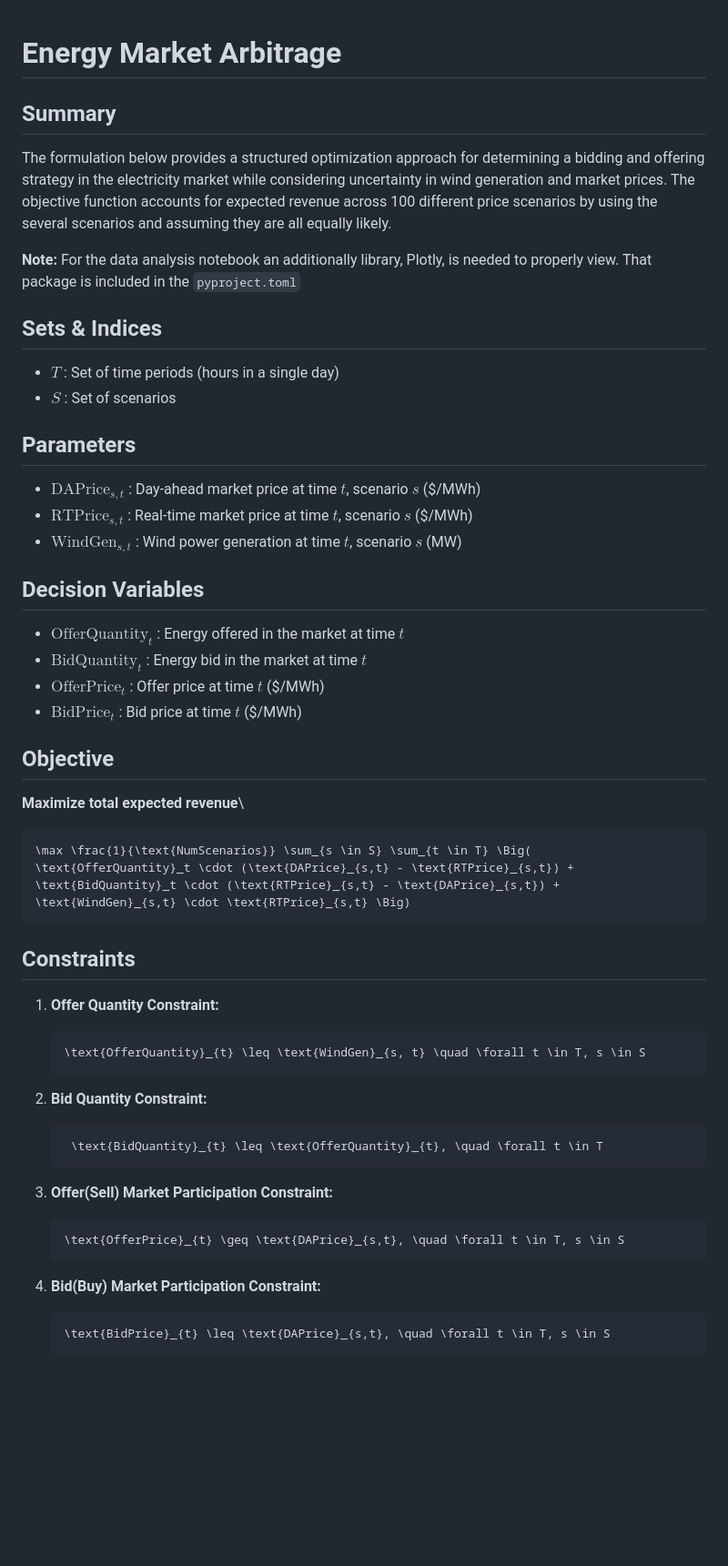
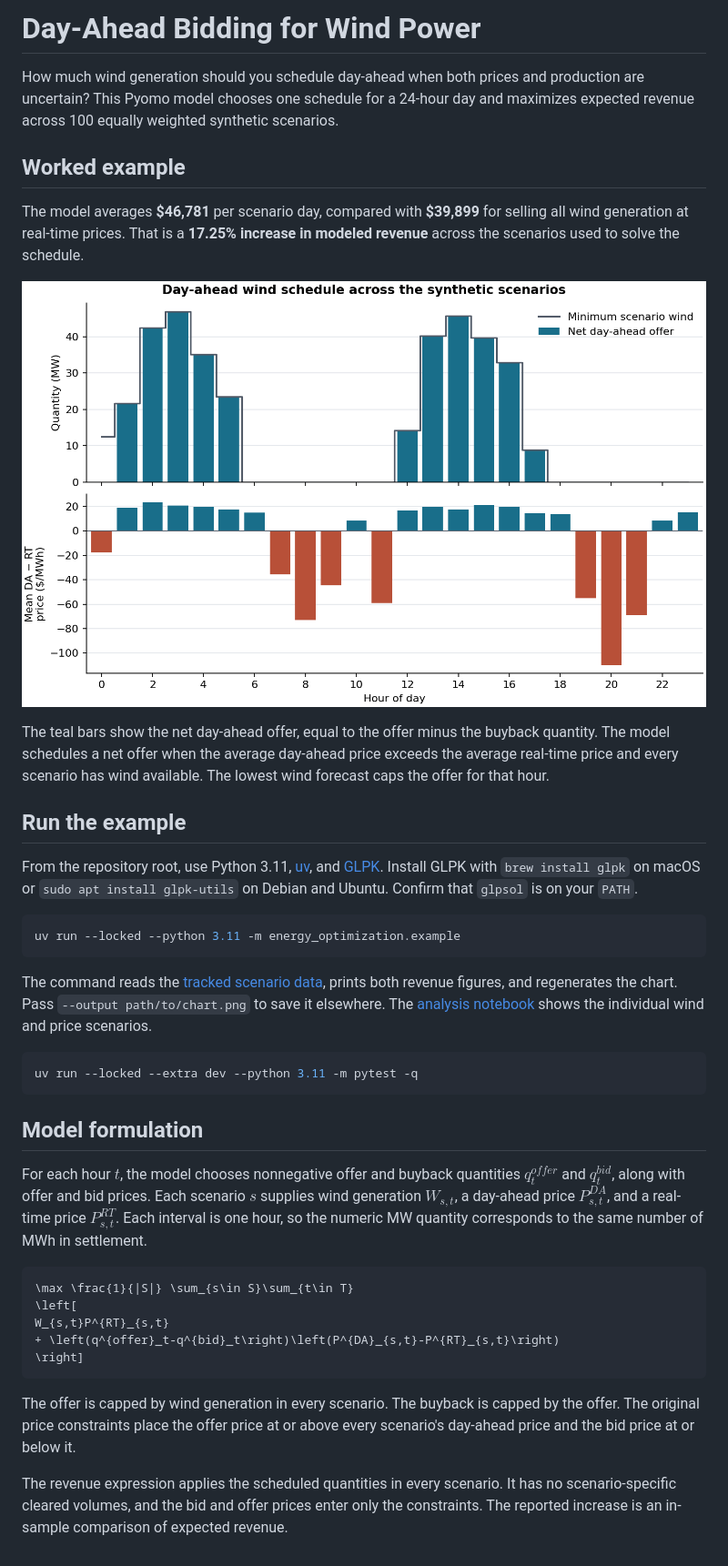
Before and after one commit to efosazuwa/day-ahead-market-model, a Markdown page: README.md, the part around the change. Shown at 91% size. Rendered like a GitHub page; pictures changed too: docs/images/bidding-schedule.png (added); blank space fills up the shorter version.

Commit message:
Document the wind bidding example and results

````diff
--- a/README.md
+++ b/README.md
@@ -1,56 +1,41 @@
+# Day-Ahead Bidding for Wind Power
 
-# Energy Market Arbitrage
+How much wind generation should you schedule day-ahead when both prices and production are uncertain? This Pyomo model chooses one schedule for a 24-hour day and maximizes expected revenue across 100 equally weighted synthetic scenarios.
 
-## Summary
-The formulation below provides a structured optimization approach for determining a bidding and offering strategy in the electricity market while considering uncertainty in wind generation and market prices. The objective function accounts for expected revenue across 100 different price scenarios by using the several scenarios and assuming they are all equally likely.
+## Worked example
 
+The model averages **$46,781** per scenario day, compared with **$39,899** for selling all wind generation at real-time prices. That is a **17.25% increase in modeled revenue** across the scenarios used to solve the schedule.
 
-**Note:**
-For the data analysis notebook an additionally library, Plotly, is needed to properly view. That package is included in the `pyproject.toml`
+![Hourly net day-ahead offers and minimum scenario wind above, with mean day-ahead minus real-time prices below](docs/images/bidding-schedule.png)
 
+The teal bars show the net day-ahead offer, equal to the offer minus the buyback quantity. The model schedules a net offer when the average day-ahead price exceeds the average real-time price and every scenario has wind available. The lowest wind forecast caps the offer for that hour.
 
-## Sets & Indices
-- $T$  : Set of time periods (hours in a single day)
--  $S$  : Set of scenarios
+## Run the example
 
-## Parameters
--  $\text{DAPrice}_{s,t}$  : Day-ahead market price at time $t$, scenario $s$  ($/MWh)
--  $\text{RTPrice}_{s,t}$  : Real-time market price at time $t$, scenario $s$ ($/MWh)
--  $\text{WindGen}_{s,t}$  : Wind power generation at time $t$, scenario $s$ (MW)
+From the repository root, use Python 3.11, [uv](https://docs.astral.sh/uv/), and [GLPK](https://pyomo.readthedocs.io/en/stable/getting_started/solvers.html). Install GLPK with `brew install glpk` on macOS or `sudo apt install glpk-utils` on Debian and Ubuntu. Confirm that `glpsol` is on your `PATH`.
 
-## Decision Variables
-- $\text{OfferQuantity}_{t}$ : Energy offered in the market at time $t$
-- $\text{BidQuantity}_{t}$ : Energy bid in the market at time $t$
-- $\text{OfferPrice}_{t}$ : Offer price at time $t$ ($/MWh)
-- $\text{BidPrice}_{t}$ : Bid price at time $t$ ($/MWh)
-
-
-
-## Objective
-**Maximize total expected revenue**\
-```math
-\max \frac{1}{\text{NumScenarios}} \sum_{s \in S} \sum_{t \in T} \Big( \text{OfferQuantity}_t \cdot (\text{DAPrice}_{s,t} - \text{RTPrice}_{s,t}) + \text{BidQuantity}_t \cdot (\text{RTPrice}_{s,t} - \text{DAPrice}_{s,t}) + \text{WindGen}_{s,t} \cdot \text{RTPrice}_{s,t} \Big)
+```sh
+uv run --locked --python 3.11 -m energy_optimization.example
 ```
 
+The command reads the [tracked scenario data](data/energy_market_samples.npz), prints both revenue figures, and regenerates the chart. Pass `--output path/to/chart.png` to save it elsewhere. The [analysis notebook](data_analysis.ipynb) shows the individual wind and price scenarios.
 
-## Constraints
+```sh
+uv run --locked --extra dev --python 3.11 -m pytest -q
+```
 
-1. **Offer Quantity Constraint:**
-   ```math
-   \text{OfferQuantity}_{t} \leq \text{WindGen}_{s, t} \quad \forall t \in T, s \in S
-   ```
+## Model formulation
 
-2. **Bid Quantity Constraint:**
-   ```math
-    \text{BidQuantity}_{t} \leq \text{OfferQuantity}_{t}, \quad \forall t \in T
-   ```
+For each hour $t$, the model chooses nonnegative offer and buyback quantities $q^{offer}_t$ and $q^{bid}_t$, along with offer and bid prices. Each scenario $s$ supplies wind generation $W_{s,t}$, a day-ahead price $P^{DA}_{s,t}$, and a real-time price $P^{RT}_{s,t}$. Each interval is one hour, so the numeric MW quantity corresponds to the same number of MWh in settlement.
 
-3. **Offer(Sell) Market Participation Constraint:**
-   ```math
-   \text{OfferPrice}_{t} \geq \text{DAPrice}_{s,t}, \quad \forall t \in T, s \in S
-   ```
+```math
+\max \frac{1}{|S|} \sum_{s\in S}\sum_{t\in T}
+\left[
+W_{s,t}P^{RT}_{s,t}
++ \left(q^{offer}_t-q^{bid}_t\right)\left(P^{DA}_{s,t}-P^{RT}_{s,t}\right)
+\right]
+```
 
-4. **Bid(Buy) Market Participation Constraint:**
-   ```math
-   \text{BidPrice}_{t} \leq \text{DAPrice}_{s,t}, \quad \forall t \in T, s \in S
-   ```
+The offer is capped by wind generation in every scenario. The buyback is capped by the offer. The original price constraints place the offer price at or above every scenario's day-ahead price and the bid price at or below it.
+
+The revenue expression applies the scheduled quantities in every scenario. It has no scenario-specific cleared volumes, and the bid and offer prices enter only the constraints. The reported increase is an in-sample comparison of expected revenue.
````
Also changed, not shown: 1 other file.
